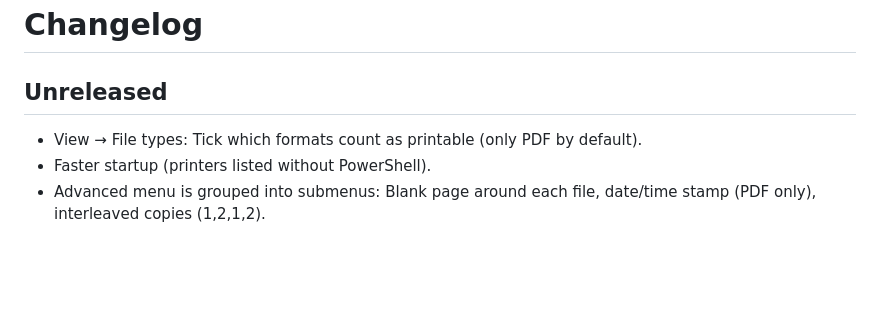
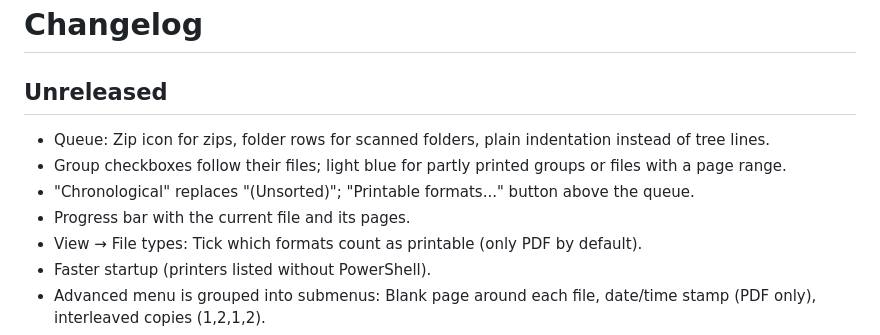
Before and after one commit to anubhab001/printtool, a Markdown page: CHANGELOG.md, the part around the change. Rendered like a GitHub page; blank space fills up the shorter version.

```diff
--- a/CHANGELOG.md
+++ b/CHANGELOG.md
@@ -1,6 +1,10 @@
 # Changelog
 
 ## Unreleased
+- Queue: Zip icon for zips, folder rows for scanned folders, plain indentation instead of tree lines.
+- Group checkboxes follow their files; light blue for partly printed groups or files with a page range.
+- "Chronological" replaces "(Unsorted)"; "Printable formats..." button above the queue.
+- Progress bar with the current file and its pages.
 - View → File types: Tick which formats count as printable (only PDF by default).
 - Faster startup (printers listed without PowerShell).
 - Advanced menu is grouped into submenus: Blank page around each file, date/time stamp (PDF only), interleaved copies (1,2,1,2).
```
Also changed, not shown: README.md (+3 -1 lines), docs/printtool-screenshot.png, 3 other files.
